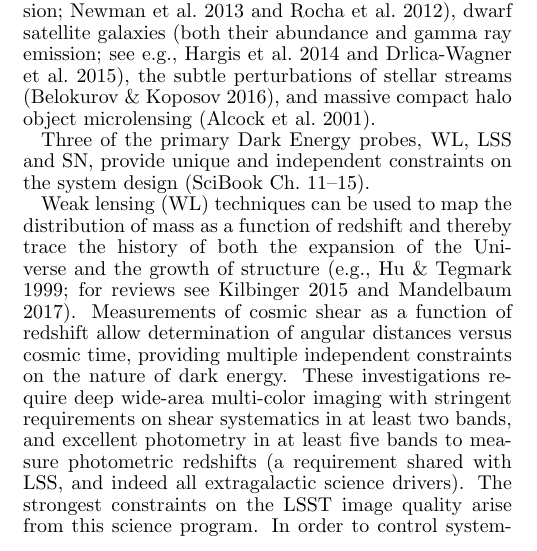
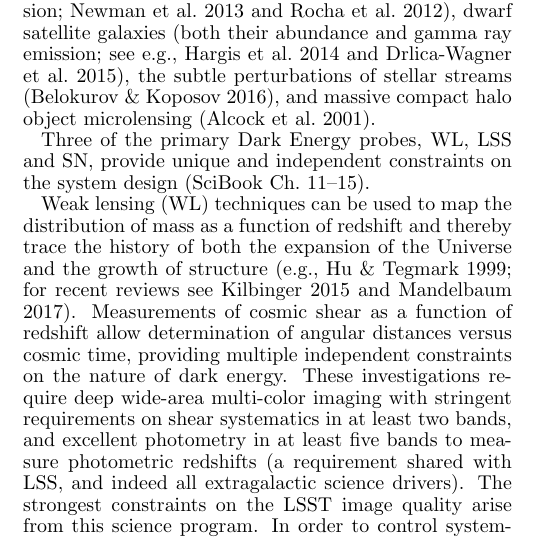
Before and after one commit to lsst-pst/overview_paper, a LaTeX document (lsst.tex, which reads system.tex): part of one column of page 4 of 42, cut so that both start at the same text. Compiled offline with pdfLaTeX.

Commit message:
forgot to save one thing

```diff
--- a/system.tex
+++ b/system.tex
@@ -122,7 +122,7 @@ independent constraints on the system design (SciBook Ch.~11--15).
 Weak lensing (WL) techniques can be used to map the distribution of
 mass as a function of redshift and thereby trace the history of both
 the expansion of the Universe and the growth of structure (e.g., Hu \&
-Tegmark 1999; for reviews see Kilbinger 2015 and Mandelbaum 2017).  Measurements of cosmic shear as a function of
+Tegmark 1999; for recent reviews see Kilbinger 2015 and Mandelbaum 2017).  Measurements of cosmic shear as a function of
 redshift allow determination of angular distances versus cosmic time,
 providing multiple independent constraints on the nature of dark
 energy.  These investigations require deep wide-area multi-color
```
